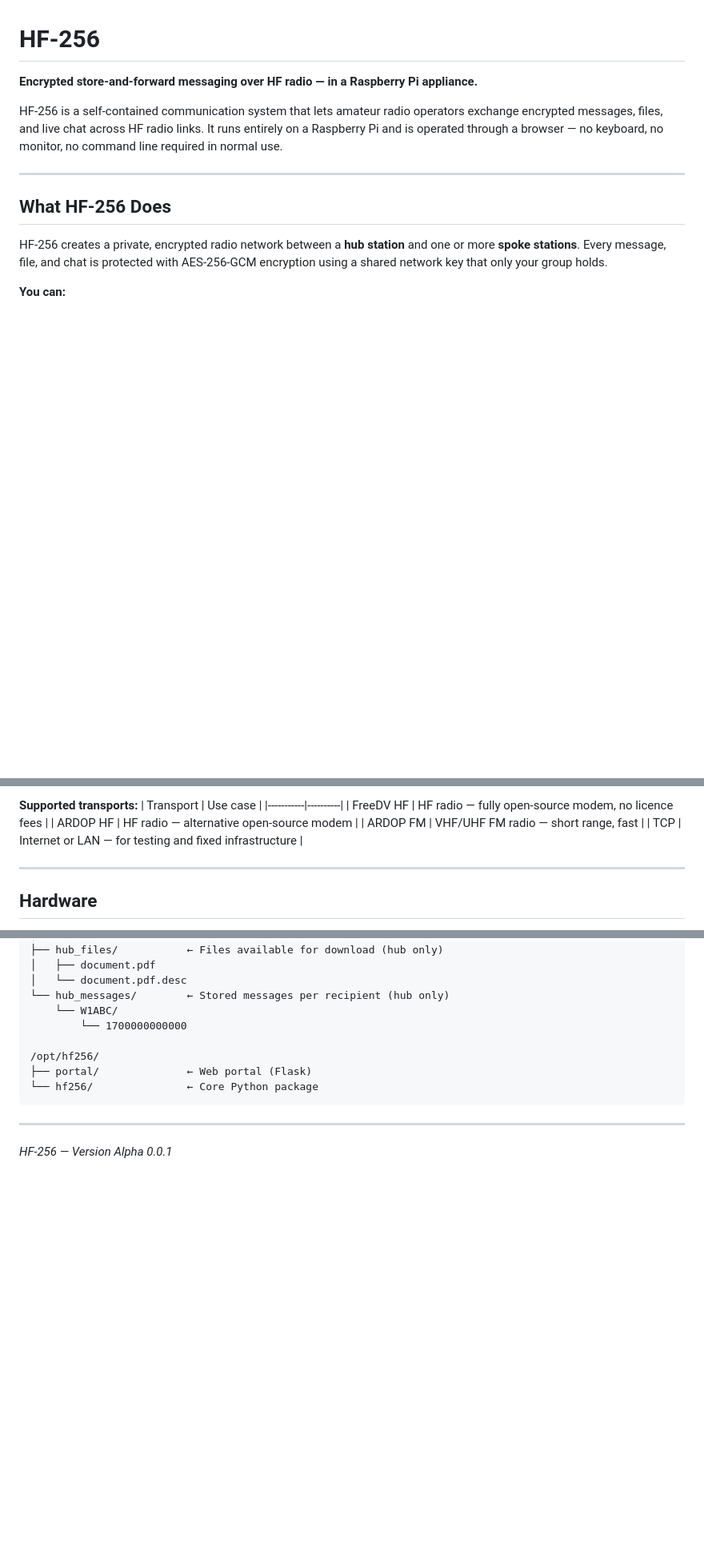
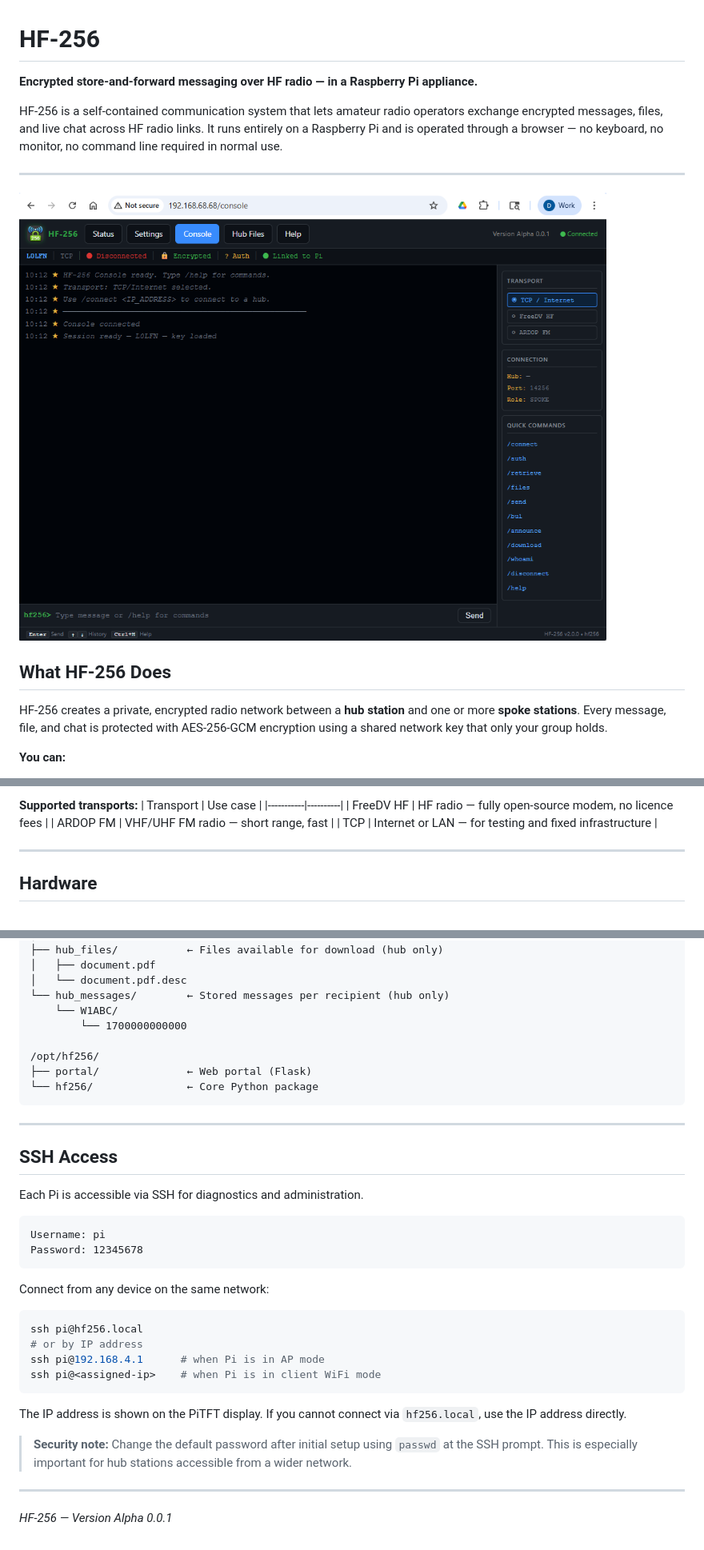
Before and after one commit to W5DMH/HF-256-Pi, a Markdown page: README.md, 3 parts joined by grey strips. Shown: that part at 80% size. Rendered like a GitHub page; pictures changed too: images/console-screenshot.png (added); blank space fills up the shorter version.

Commit message:
updated readme.md & images

````diff
--- a/README.md
+++ b/README.md
@@ -5,6 +5,8 @@
 HF-256 is a self-contained communication system that lets amateur radio operators exchange encrypted messages, files, and live chat across HF radio links. It runs entirely on a Raspberry Pi and is operated through a browser — no keyboard, no monitor, no command line required in normal use.
 
 ---
+
+![HF-256 Console](images/console-screenshot.png)
 
 ## What HF-256 Does
 
@@ -21,8 +23,7 @@ HF-256 creates a private, encrypted radio network between a **hub station** and
 | Transport | Use case |
 |-----------|----------|
 | FreeDV HF | HF radio — fully open-source modem, no licence fees |
-| ARDOP HF | HF radio — alternative open-source modem |
-| ARDOP FM | VHF/UHF FM radio — short range, fast |
+| ARDOP FM  | VHF/UHF FM radio — short range, fast |
 | TCP | Internet or LAN — for testing and fixed infrastructure |
 
 ---
@@ -444,4 +433,28 @@ The network key is only used when encryption is enabled. Plaintext mode stations
 
 ---
 
+## SSH Access
+
+Each Pi is accessible via SSH for diagnostics and administration.
+
+```
+Username: pi
+Password: 12345678
+```
+
+Connect from any device on the same network:
+
+```bash
+ssh pi@hf256.local
+# or by IP address
+ssh pi@192.168.4.1      # when Pi is in AP mode
+ssh pi@<assigned-ip>    # when Pi is in client WiFi mode
+```
+
+The IP address is shown on the PiTFT display. If you cannot connect via `hf256.local`, use the IP address directly.
+
+> **Security note:** Change the default password after initial setup using `passwd` at the SSH prompt. This is especially important for hub stations accessible from a wider network.
+
+---
+
 *HF-256 — Version Alpha 0.0.1*
````
Also changed, not shown: other parts of README.md (+2 -14 lines), 1 other file.
